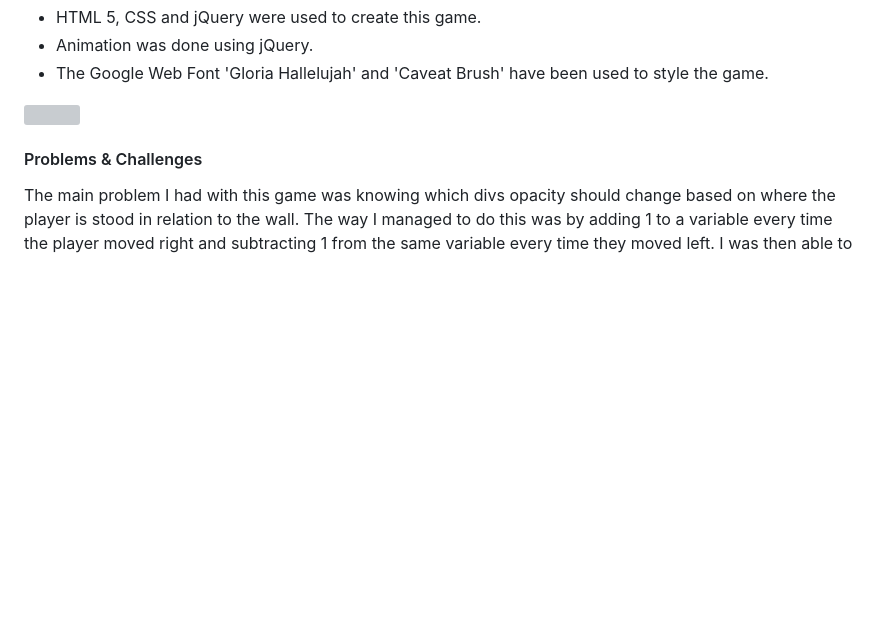
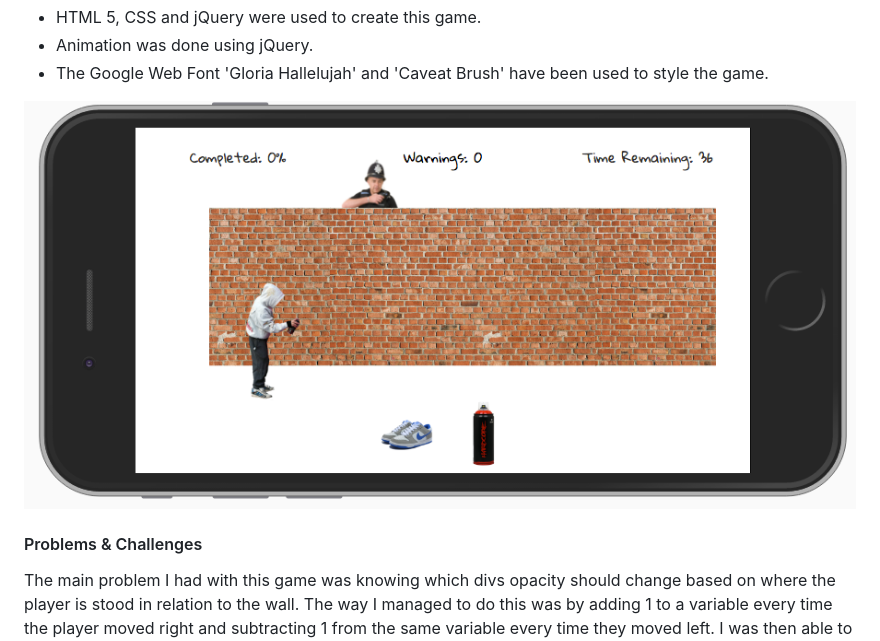
Before and after one commit to CurrieBen/PoPoPopUp-Latest-version, a Markdown page: README.md, the part around the change. Drawn GitHub-style; pictures changed too: images/mobileview.png (added); blank space fills up the shorter version; grey boxes are pictures that could not be loaded.

Commit message:
photo for readme

```diff
--- a/README.md
+++ b/README.md
@@ -42,7 +42,7 @@ There are sounds that are triggered upon:
 * Animation was done using jQuery.
 * The Google Web Font 'Gloria Hallelujah' and 'Caveat Brush' have been used to style the game.
 
-![](./images/PoPoPopUpMidGame.png)
+![](./images/mobileview.png)
 
 
 #### Problems & Challenges
```
